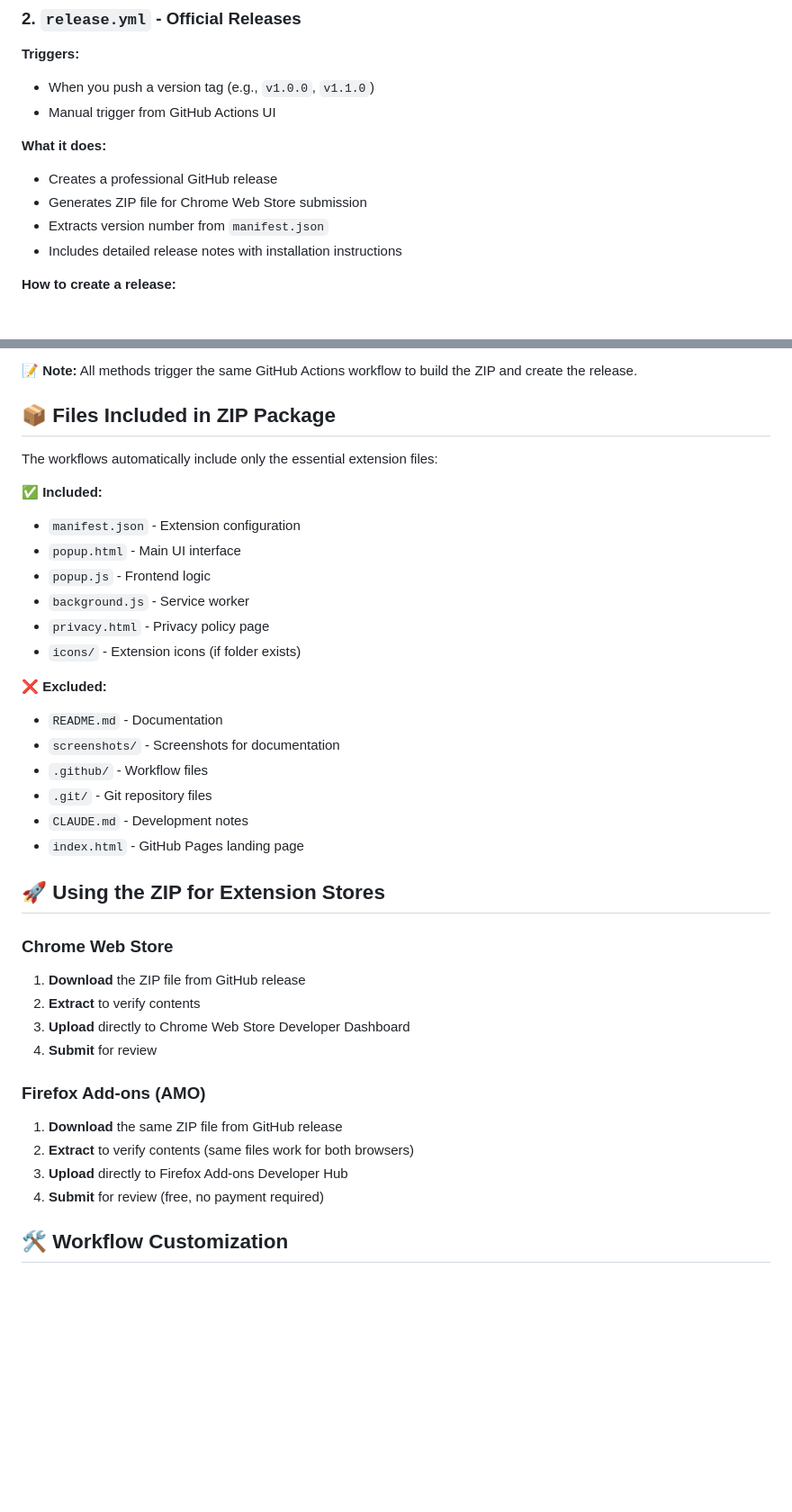
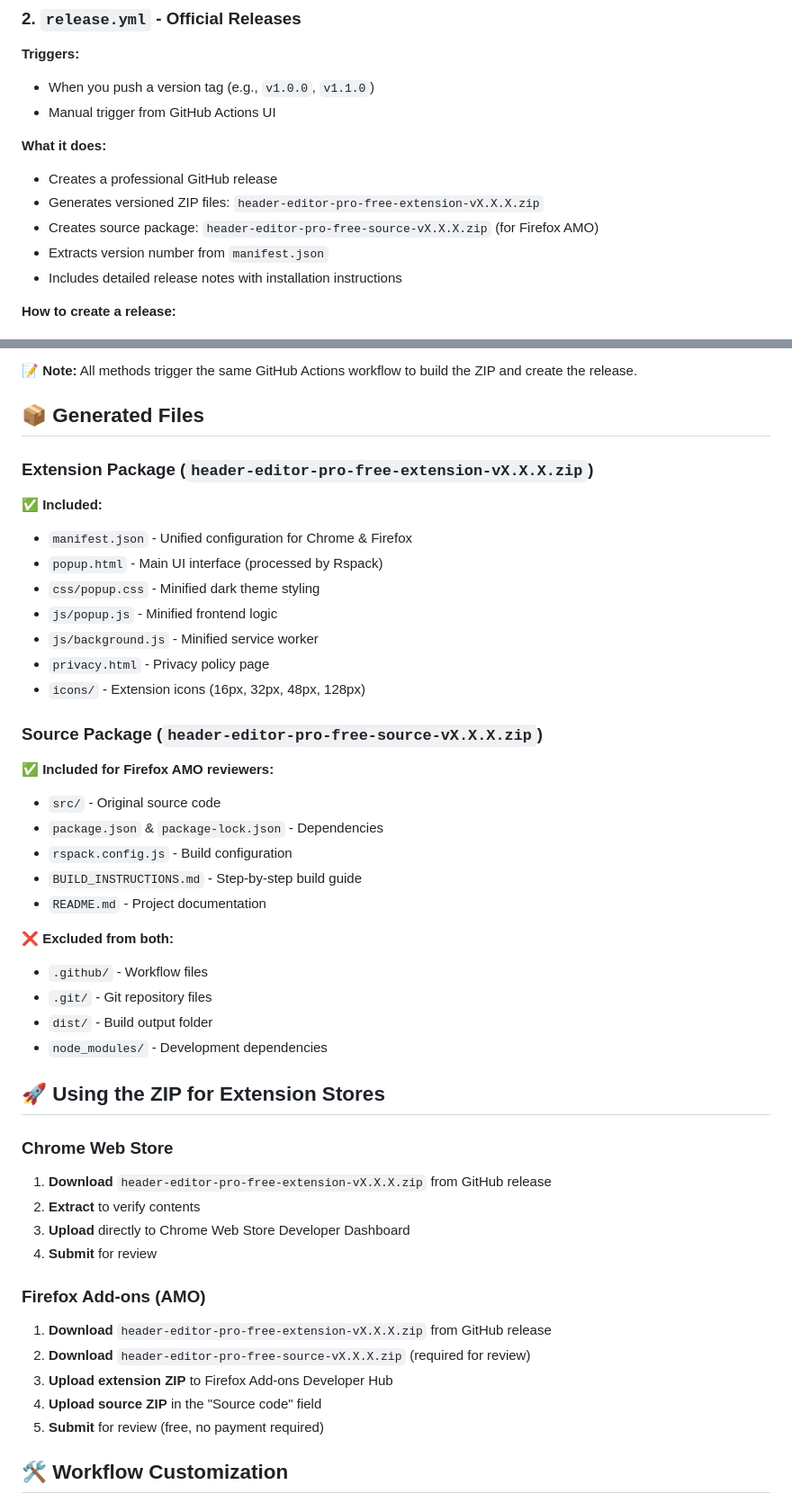
Before and after one commit to testacode/header-editor-pro-free, a Markdown page: .github/README.md, 2 parts joined by grey strips. Shown at 90% size. GitHub-like rendering; blank space fills up the shorter version.

```diff
--- a/.github/README.md
+++ b/.github/README.md
@@ -33,7 +33,8 @@ This directory contains automated workflows for building and releasing the Heade
 
 **What it does:**
 - Creates a professional GitHub release
-- Generates ZIP file for Chrome Web Store submission
+- Generates versioned ZIP files: `header-editor-pro-free-extension-vX.X.X.zip`
+- Creates source package: `header-editor-pro-free-source-vX.X.X.zip` (for Firefox AMO)
 - Extracts version number from `manifest.json`
 - Includes detailed release notes with installation instructions
 
@@ -75,39 +76,46 @@ git push origin main --tags
 
 **📝 Note:** All methods trigger the same GitHub Actions workflow to build the ZIP and create the release.
 
-## 📦 Files Included in ZIP Package
+## 📦 Generated Files
 
-The workflows automatically include only the essential extension files:
+### Extension Package (`header-editor-pro-free-extension-vX.X.X.zip`)
+✅ **Included:**
+- `manifest.json` - Unified configuration for Chrome & Firefox
+- `popup.html` - Main UI interface (processed by Rspack)
+- `css/popup.css` - Minified dark theme styling
+- `js/popup.js` - Minified frontend logic
+- `js/background.js` - Minified service worker
+- `privacy.html` - Privacy policy page
+- `icons/` - Extension icons (16px, 32px, 48px, 128px)
 
-✅ **Included:**
-- `manifest.json` - Extension configuration
-- `popup.html` - Main UI interface
-- `popup.js` - Frontend logic
-- `background.js` - Service worker
-- `privacy.html` - Privacy policy page
-- `icons/` - Extension icons (if folder exists)
+### Source Package (`header-editor-pro-free-source-vX.X.X.zip`)
+✅ **Included for Firefox AMO reviewers:**
+- `src/` - Original source code
+- `package.json` & `package-lock.json` - Dependencies
+- `rspack.config.js` - Build configuration
+- `BUILD_INSTRUCTIONS.md` - Step-by-step build guide
+- `README.md` - Project documentation
 
-❌ **Excluded:**
-- `README.md` - Documentation
-- `screenshots/` - Screenshots for documentation
+❌ **Excluded from both:**
 - `.github/` - Workflow files
 - `.git/` - Git repository files
-- `CLAUDE.md` - Development notes
-- `index.html` - GitHub Pages landing page
+- `dist/` - Build output folder
+- `node_modules/` - Development dependencies
 
 ## 🚀 Using the ZIP for Extension Stores
 
 ### Chrome Web Store
-1. **Download** the ZIP file from GitHub release
+1. **Download** `header-editor-pro-free-extension-vX.X.X.zip` from GitHub release
 2. **Extract** to verify contents
 3. **Upload** directly to Chrome Web Store Developer Dashboard
 4. **Submit** for review
 
 ### Firefox Add-ons (AMO)
-1. **Download** the same ZIP file from GitHub release
-2. **Extract** to verify contents (same files work for both browsers)
-3. **Upload** directly to Firefox Add-ons Developer Hub
-4. **Submit** for review (free, no payment required)
+1. **Download** `header-editor-pro-free-extension-vX.X.X.zip` from GitHub release
+2. **Download** `header-editor-pro-free-source-vX.X.X.zip` (required for review)
+3. **Upload extension ZIP** to Firefox Add-ons Developer Hub
+4. **Upload source ZIP** in the "Source code" field
+5. **Submit** for review (free, no payment required)
 
 ## 🛠️ Workflow Customization
 
```
Also changed, not shown: README.md (+44 -14 lines).
